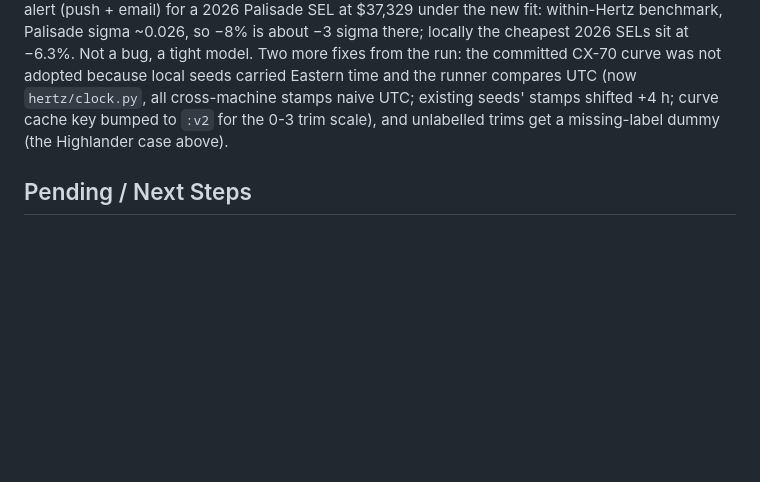
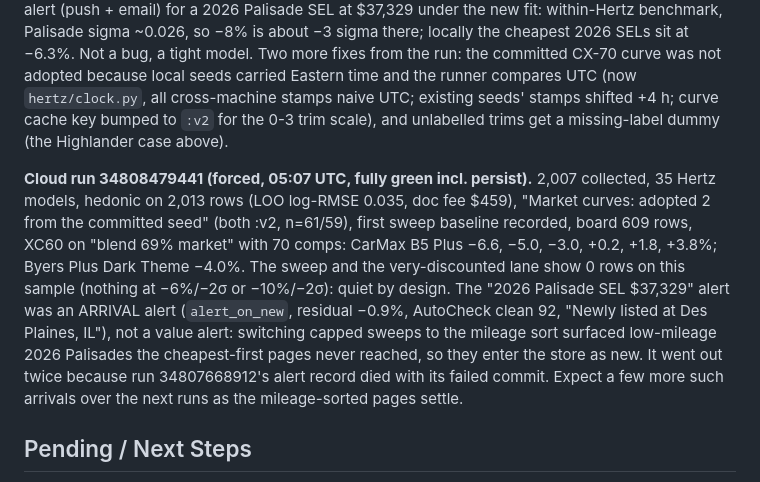
Before and after one commit to loremagno/hertz-deal-monitor, a Markdown page: CLAUDE_HANDOVER.md, the part around the change. GitHub-like rendering; blank space fills up the shorter version.

Commit message:
Handover: record run 34808479441 and the arrival-alert explanation
Co-Authored-By: Claude Fable 5.1 <noreply@anthropic.com>

```diff
--- a/CLAUDE_HANDOVER.md
+++ b/CLAUDE_HANDOVER.md
@@ -387,6 +387,21 @@ existing seeds' stamps shifted +4 h; curve cache key bumped to `:v2` for
 the 0-3 trim scale), and unlabelled trims get a missing-label dummy (the
 Highlander case above).
 
+**Cloud run 34808479441 (forced, 05:07 UTC, fully green incl. persist).**
+2,007 collected, 35 Hertz models, hedonic on 2,013 rows (LOO log-RMSE
+0.035, doc fee $459), "Market curves: adopted 2 from the committed seed"
+(both :v2, n=61/59), first sweep baseline recorded, board 609 rows, XC60 on
+"blend 69% market" with 70 comps: CarMax B5 Plus −6.6, −5.0, −3.0, +0.2,
++1.8, +3.8%; Byers Plus Dark Theme −4.0%. The sweep and the very-discounted
+lane show 0 rows on this sample (nothing at −6%/−2σ or −10%/−2σ): quiet by
+design. The "2026 Palisade SEL $37,329" alert was an ARRIVAL alert
+(`alert_on_new`, residual −0.9%, AutoCheck clean 92, "Newly listed at Des
+Plaines, IL"), not a value alert: switching capped sweeps to the mileage
+sort surfaced low-mileage 2026 Palisades the cheapest-first pages never
+reached, so they enter the store as new. It went out twice because run
+34807668912's alert record died with its failed commit. Expect a few more
+such arrivals over the next runs as the mileage-sorted pages settle.
+
 ## Pending / Next Steps
 - [x] Issues enabled on `loremagno/hertz-deal-monitor` (Lorenzo, 2026-09-14);
       the run reports `follow.enabled: true`. Nothing followed yet: the first
```
